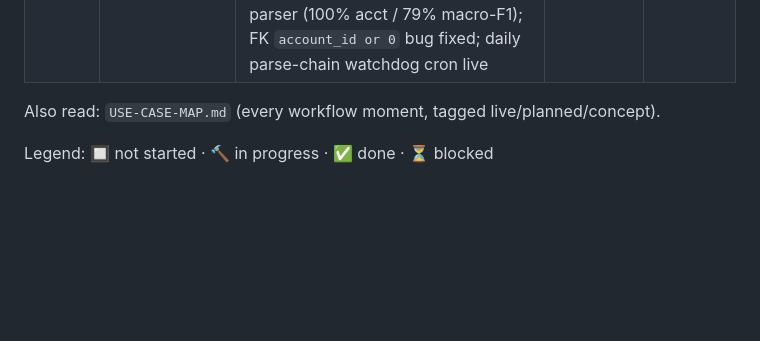
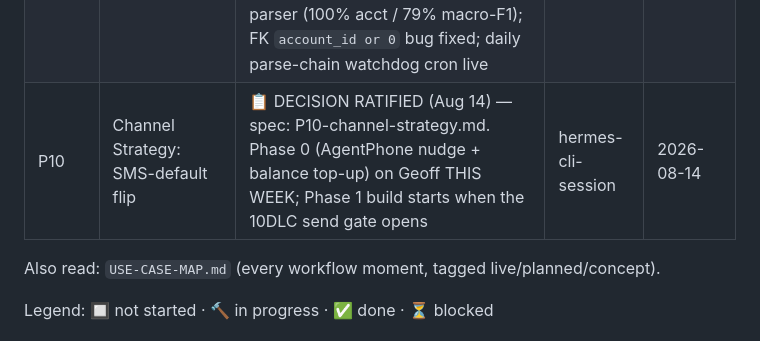
Before and after one commit to atlantahouseplants/fieldnotes, a Markdown page: plans/v2-company-brain/README.md, the part around the change. Drawn GitHub-style; blank space fills up the shorter version.

Commit message:
v2(P10): channel strategy decision ratified — SMS-default flip, no native app, WhatsApp deferred

```diff
--- a/plans/v2-company-brain/README.md
+++ b/plans/v2-company-brain/README.md
@@ -14,6 +14,7 @@
 | P8 | Client Recaps (proof-of-service) | ✅ DONE (Jul 22) — LLM rewrite + safety filter (held, never raw-send), owner approve-first (✓/✗/edit), 2h visit-window merge, tier gate, nightly pending line, dashboard Recap column, suite green; live in prod | hermes-tui-session | 2026-07-22 |
 | INFRA | Paying-Client Infrastructure | ✅ DONE (Jul 21) — Railway + managed PG live, data migrated, fieldnotesapp.io custom domain cut over (TXT-verified, SSL issued), Telegram webhook + Stripe endpoint on pretty domain, tenant isolation verified. Only remaining: UptimeRobot (task 7) + retire Cloudflare Tunnel after 24h clean (fallback meanwhile) | hermes-tui-session (Jul 21 INFRA redo) | 2026-07-21 |
 | P9 | Parser Eval Harness | ✅ DONE (Aug 6) — `scripts/parser_evals.py` + 50-note golden set; exposed + FIXED silent prod parse outage (all 3 LLM providers credit-dead since ~Aug 3); Moonshot kimi-k3 now primary parser (100% acct / 79% macro-F1); FK `account_id or 0` bug fixed; daily parse-chain watchdog cron live | hermes-tg-session | 2026-08-06 |
+| P10 | Channel Strategy: SMS-default flip | 📋 DECISION RATIFIED (Aug 14) — spec: P10-channel-strategy.md. Phase 0 (AgentPhone nudge + balance top-up) on Geoff THIS WEEK; Phase 1 build starts when the 10DLC send gate opens | hermes-cli-session | 2026-08-14 |
 
 Also read: `USE-CASE-MAP.md` (every workflow moment, tagged live/planned/concept).
 
```
Also changed, not shown: plans/v2-company-brain/P10-channel-strategy.md (added, +89 -0 lines).
